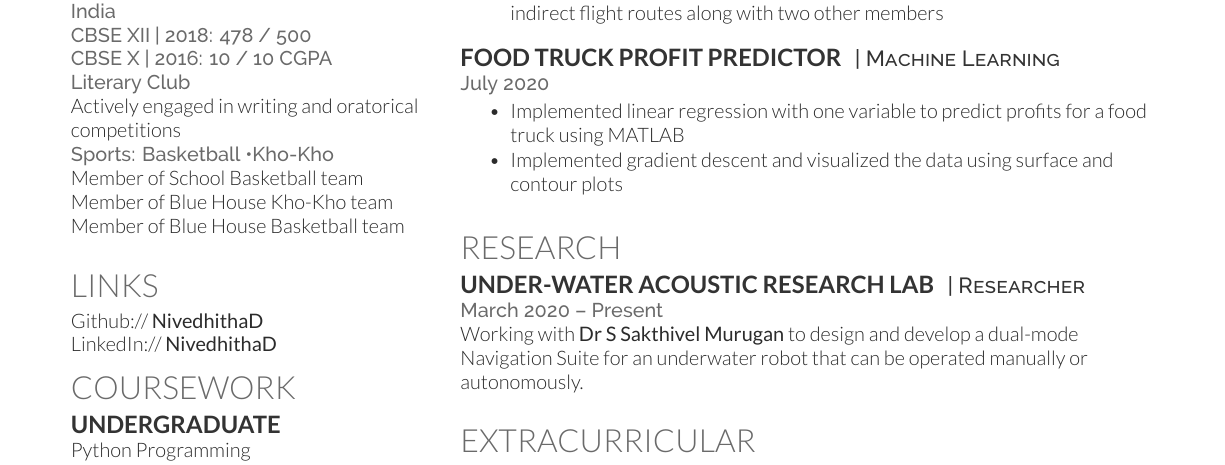
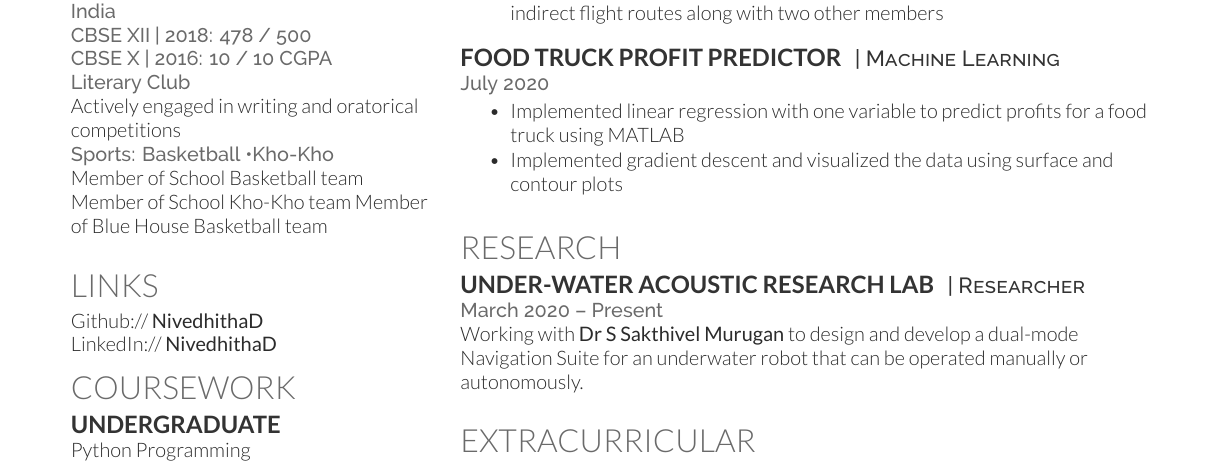
Before and after one commit to nive927/Resume, a LaTeX CV (deedy_resume-openfont.tex): part of the page, cut so that both start at the same text. Compiled offline with XeLaTeX.

Commit message:
Update deedy_resume-openfont.tex

```diff
--- a/deedy_resume-openfont.tex
+++ b/deedy_resume-openfont.tex
@@ -79,7 +79,7 @@ CBSE X  | 2016: 10 / 10 CGPA}
 Actively engaged in writing and oratorical competitions \\
 \location{Sports: Basketball \textbullet{Kho-Kho}}
 Member of School Basketball team
-Member of Blue House Kho-Kho team
+Member of School Kho-Kho team
 Member of Blue House Basketball team
 \sectionsep
 
```
